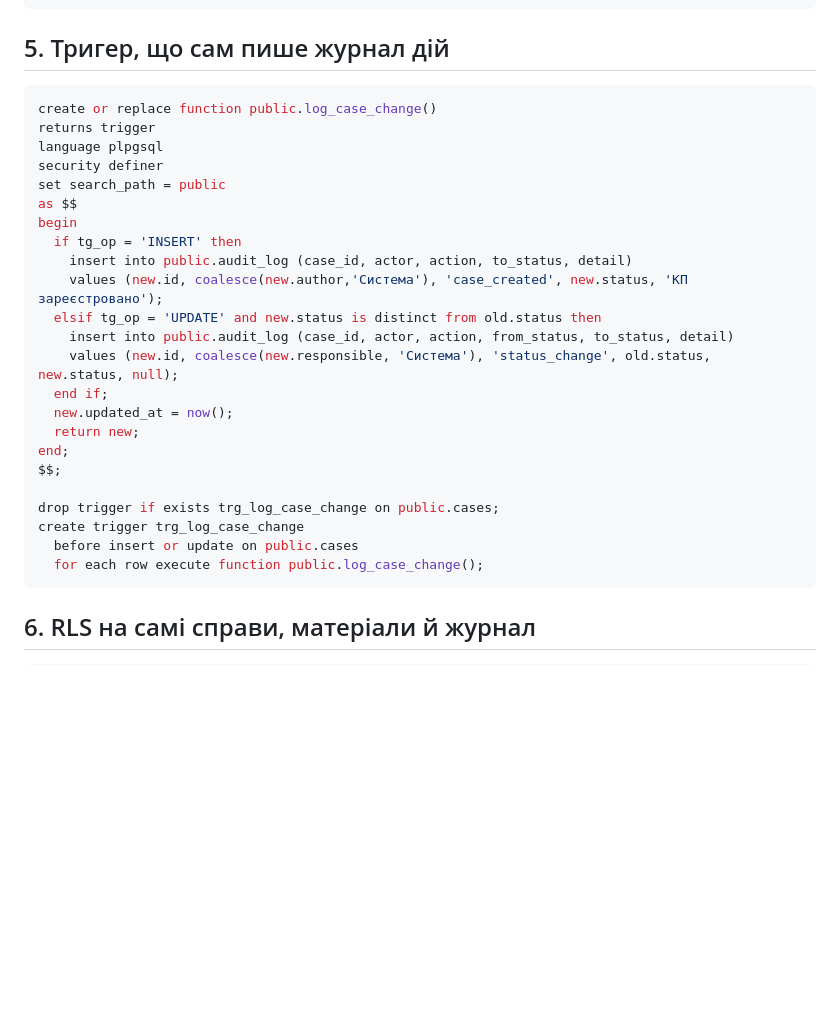
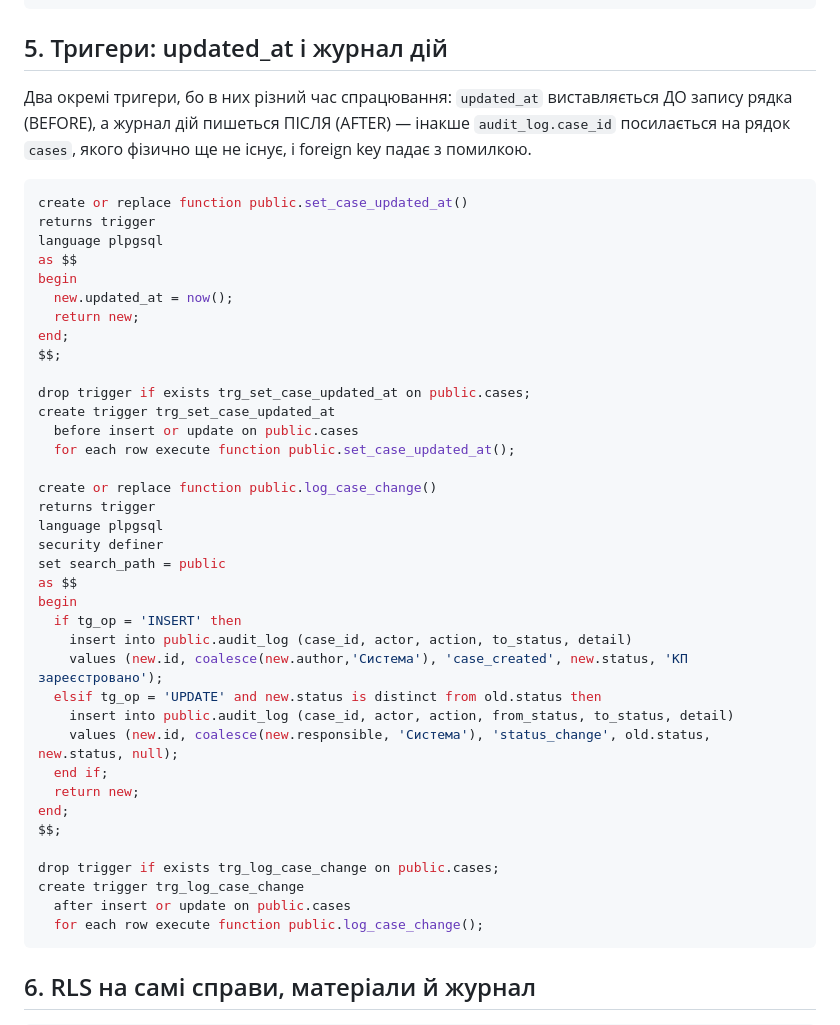
Before and after one commit to SeregaPravda/vru-kp-registry, a Markdown page: SUPABASE.md, the part around the change. Drawn GitHub-style; blank space fills up the shorter version.

Commit message:
Fix SUPABASE.md: split case trigger into BEFORE/AFTER pair
The combined BEFORE INSERT trigger tried to log into audit_log
referencing the new case's id before that row physically existed in
cases, tripping the audit_log_case_id_fkey foreign key. Split into a
BEFORE trigger (sets updated_at) and an AFTER trigger (writes the
audit log entry, once the row is actually there).

````diff
--- a/SUPABASE.md
+++ b/SUPABASE.md
@@ -193,9 +193,29 @@ insert into public.access_codes (code_hash, role, display_name, permissions) val
   (crypt('ТВІЙ_КОД_АДМІНА', gen_salt('bf')), 'admin', 'Адміністратор', array['register','review','court','decide','assign','edit','delete','archive_restore']);
 ```
 
-## 5. Тригер, що сам пише журнал дій
+## 5. Тригери: updated_at і журнал дій
+
+Два окремі тригери, бо в них різний час спрацювання: `updated_at`
+виставляється ДО запису рядка (BEFORE), а журнал дій пишеться ПІСЛЯ
+(AFTER) — інакше `audit_log.case_id` посилається на рядок `cases`,
+якого фізично ще не існує, і foreign key падає з помилкою.
 
 ```sql
+create or replace function public.set_case_updated_at()
+returns trigger
+language plpgsql
+as $$
+begin
+  new.updated_at = now();
+  return new;
+end;
+$$;
+
+drop trigger if exists trg_set_case_updated_at on public.cases;
+create trigger trg_set_case_updated_at
+  before insert or update on public.cases
+  for each row execute function public.set_case_updated_at();
+
 create or replace function public.log_case_change()
 returns trigger
 language plpgsql
@@ -210,14 +230,13 @@ begin
     insert into public.audit_log (case_id, actor, action, from_status, to_status, detail)
     values (new.id, coalesce(new.responsible, 'Система'), 'status_change', old.status, new.status, null);
   end if;
-  new.updated_at = now();
   return new;
 end;
 $$;
 
 drop trigger if exists trg_log_case_change on public.cases;
 create trigger trg_log_case_change
-  before insert or update on public.cases
+  after insert or update on public.cases
   for each row execute function public.log_case_change();
 ```
 
````
